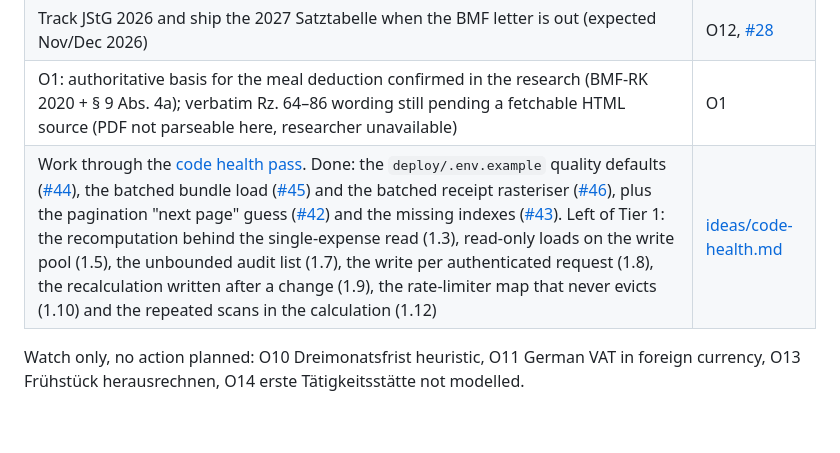
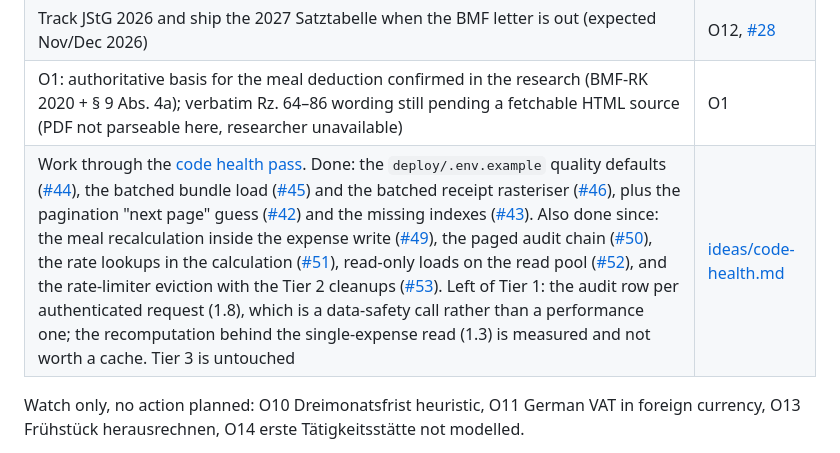
Before and after one commit to BlackDark/vc-reisekostenabrechnung, a Markdown page: docs/roadmap.md, the part around the change. GitHub-like rendering; blank space fills up the shorter version.

```diff
--- a/docs/roadmap.md
+++ b/docs/roadmap.md
@@ -44,7 +44,7 @@ Also done: the own audit log `GET /api/v1/protokoll`, the admin system status `G
 | Measure AVIF encode time in the container, then accept ADR 0005 or switch to WebP | O7, [#29](https://github.com/BlackDark/vc-reisekostenabrechnung/issues/29) |
 | Track JStG 2026 and ship the 2027 Satztabelle when the BMF letter is out (expected Nov/Dec 2026) | O12, [#28](https://github.com/BlackDark/vc-reisekostenabrechnung/issues/28) |
 | O1: authoritative basis for the meal deduction confirmed in the research (BMF-RK 2020 + § 9 Abs. 4a); verbatim Rz. 64–86 wording still pending a fetchable HTML source (PDF not parseable here, researcher unavailable) | O1 |
-| Work through the [code health pass](ideas/code-health.md). Done: the `deploy/.env.example` quality defaults ([#44](https://github.com/BlackDark/vc-reisekostenabrechnung/pull/44)), the batched bundle load ([#45](https://github.com/BlackDark/vc-reisekostenabrechnung/pull/45)) and the batched receipt rasteriser ([#46](https://github.com/BlackDark/vc-reisekostenabrechnung/pull/46)), plus the pagination "next page" guess ([#42](https://github.com/BlackDark/vc-reisekostenabrechnung/pull/42)) and the missing indexes ([#43](https://github.com/BlackDark/vc-reisekostenabrechnung/pull/43)). Left of Tier 1: the recomputation behind the single-expense read (1.3), read-only loads on the write pool (1.5), the unbounded audit list (1.7), the write per authenticated request (1.8), the recalculation written after a change (1.9), the rate-limiter map that never evicts (1.10) and the repeated scans in the calculation (1.12) | [ideas/code-health.md](ideas/code-health.md) |
+| Work through the [code health pass](ideas/code-health.md). Done: the `deploy/.env.example` quality defaults ([#44](https://github.com/BlackDark/vc-reisekostenabrechnung/pull/44)), the batched bundle load ([#45](https://github.com/BlackDark/vc-reisekostenabrechnung/pull/45)) and the batched receipt rasteriser ([#46](https://github.com/BlackDark/vc-reisekostenabrechnung/pull/46)), plus the pagination "next page" guess ([#42](https://github.com/BlackDark/vc-reisekostenabrechnung/pull/42)) and the missing indexes ([#43](https://github.com/BlackDark/vc-reisekostenabrechnung/pull/43)). Also done since: the meal recalculation inside the expense write ([#49](https://github.com/BlackDark/vc-reisekostenabrechnung/pull/49)), the paged audit chain ([#50](https://github.com/BlackDark/vc-reisekostenabrechnung/pull/50)), the rate lookups in the calculation ([#51](https://github.com/BlackDark/vc-reisekostenabrechnung/pull/51)), read-only loads on the read pool ([#52](https://github.com/BlackDark/vc-reisekostenabrechnung/pull/52)), and the rate-limiter eviction with the Tier 2 cleanups ([#53](https://github.com/BlackDark/vc-reisekostenabrechnung/pull/53)). Left of Tier 1: the audit row per authenticated request (1.8), which is a data-safety call rather than a performance one; the recomputation behind the single-expense read (1.3) is measured and not worth a cache. Tier 3 is untouched | [ideas/code-health.md](ideas/code-health.md) |
 
 Watch only, no action planned: O10 Dreimonatsfrist heuristic, O11 German VAT in foreign currency, O13 Frühstück herausrechnen, O14 erste Tätigkeitsstätte not modelled.
 
```
Also changed, not shown: docs/ideas/code-health.md (+40 -1 lines).
